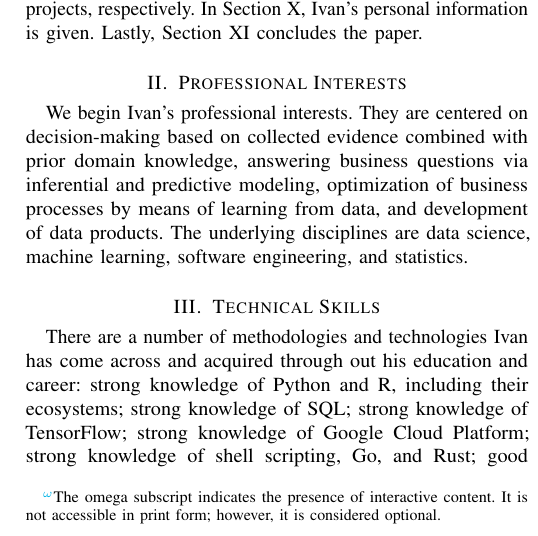
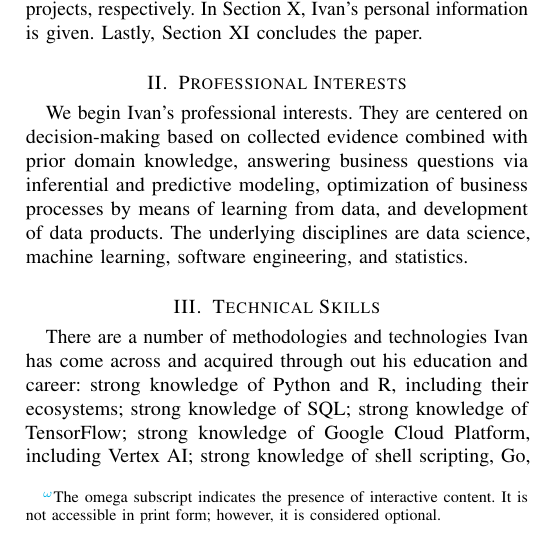
Before and after one commit to IvanUkhov/resume, a LaTeX paper (resume.tex): part of one column of page 1 of 3, cut so that both start at the same text. Compiled offline with pdfLaTeX.

Commit message:
Mention Vertex AI

```diff
--- a/resume.tex
+++ b/resume.tex
@@ -73,5 +73,5 @@ software engineering, and statistics.
 There are a number of methodologies and technologies Ivan has come across and
 acquired through out his education and career: strong knowledge of Python and R,
 including their ecosystems; strong knowledge of SQL; strong knowledge of
-TensorFlow; strong knowledge of Google Cloud Platform; strong knowledge of shell
-scripting, Go, and Rust; good knowledge of Airflow, Docker, and Kubeflow; good
+TensorFlow; strong knowledge of Google Cloud Platform, including Vertex AI;
+strong knowledge of shell scripting, Go, and Rust; good knowledge of Airflow,
@@ -81,3 +81,4 @@ control with Git; and proficiency in Vim and LaTeX.
+LaTeX.
 
 \section{Work Experience} \slab{work-experience}
 
```
Also changed, not shown: resume.tex (6 more changed lines).
